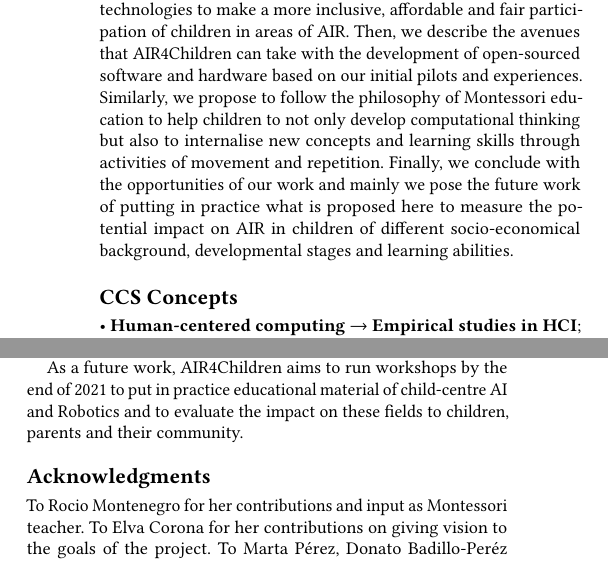
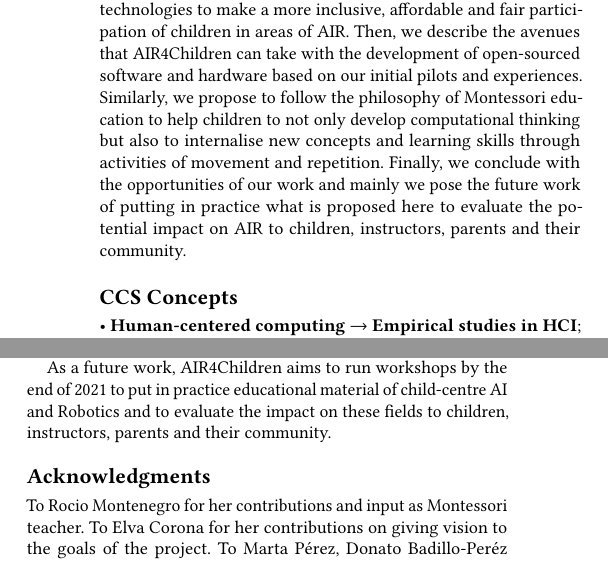
Before and after one commit to air4children/hri2021, a LaTeX paper (article/tex/main.tex): two parts of the columns of pages 1 and 3 of 4, joined at a grey line, cut so that both start at the same text. Compiled offline with pdfLaTeX.

Commit message:
#7 aligns coclusions and abstract

```diff
--- a/article/tex/main.tex
+++ b/article/tex/main.tex
@@ -122,7 +122,7 @@ We present current challenges and opportunities for a child-centred approaches f
 Similarly, we touch on open-sourced software and hardware technologies to make a more inclusive, affordable and fair participation of children in areas of AIR.
 Then, we describe the avenues that AIR4Children can take with the development of open-sourced software and hardware based on our initial pilots and experiences.
 Similarly, we propose to follow the philosophy of Montessori education to help children to not only develop computational thinking but also to internalise new concepts and learning skills through activities of movement and repetition.
-Finally, we conclude with the opportunities of our work and mainly we pose the future work of putting in practice what is proposed here to measure the potential impact on AIR in children of different socio-economical background, developmental stages and learning abilities.
+Finally, we conclude with the opportunities of our work and mainly we pose the future work of putting in practice what is proposed here to evaluate the potential impact on AIR to children, instructors, parents and their community.
 \end{abstract}
 
 %%
@@ -356,7 +356,7 @@ We added our previous experience of few pilots since 2013 as way to narrow down
 Similarly, it has been presented the initial phases of AIR4Children that include piloting, implementing and refining workshops for children in the age range between 6 to 14 (to be implemented in Xicohtzinco, a town from Tlaxcala, M\'exico).
 We also touched on the creation of curriculums following the philosophy of Montessori education, a non-traditional educational approach to help young audiences to develop skills to think creatively, with curiosity and open-minded and to develop a sense of wonder and joy for learning.
 
-As a future work, AIR4Children aims to run workshops by the end of 2021 to put in practice educational material of child-centre AI and Robotics and to evaluate the impact on these fields to children, parents and their community.
+As a future work, AIR4Children aims to run workshops by the end of 2021 to put in practice educational material of child-centre AI and Robotics and to evaluate the impact on these fields to children, instructors, parents and their community.
 
 %% BLURS
 %Since children are going to learn and enter to this vast world of technology is in our responsibility to create open safe platforms and strategies where every children can enter and learn about AI, regardless of their personal situation, to avoid creating an “AI divide”.
```
